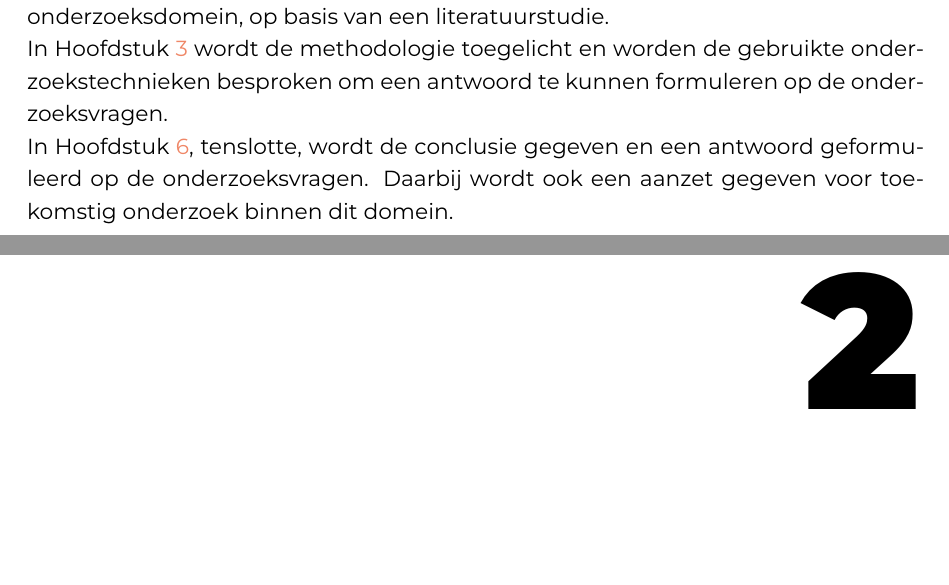
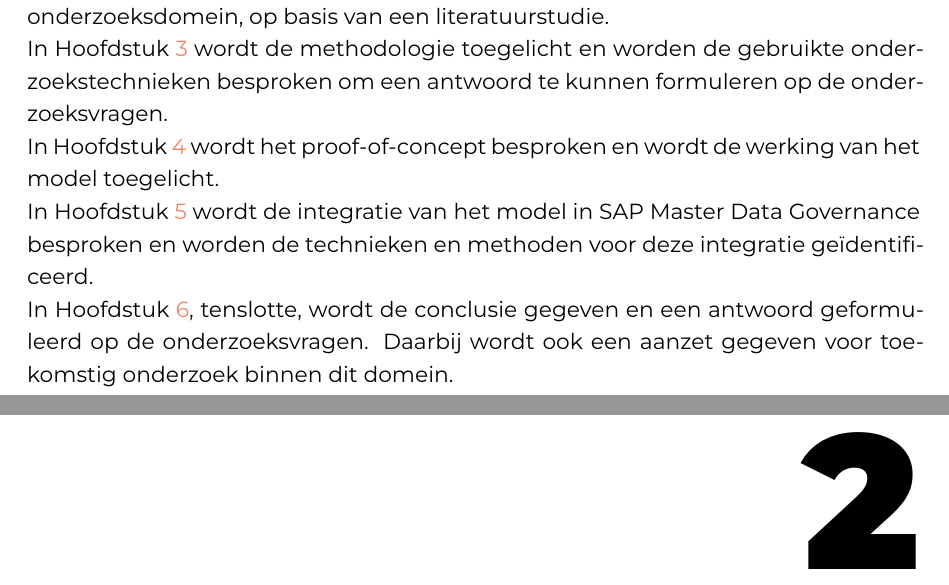
Before and after one commit to MaelysCallens/2324_BAP, a LaTeX thesis (bachproef/CallensMaëlysBP.tex, which reads bachproef/inleiding.tex): two parts of pages 9 and 10 of 36, joined at a grey line, cut so that both start at the same text, the shorter picture padded with empty space. Compiled offline with XeLaTeX; a LaTeX package or settings file that is missing is left out.

Commit message:
Inleiding: opzet BAP hoofdstukken bijgevoegd

```diff
--- a/bachproef/inleiding.tex
+++ b/bachproef/inleiding.tex
@@ -31,5 +31,8 @@ In Hoofdstuk~\ref{ch:stand-van-zaken} wordt een overzicht gegeven van de stand v
 In Hoofdstuk~\ref{ch:methodologie} wordt de methodologie toegelicht en worden de gebruikte onderzoekstechnieken besproken om een antwoord te kunnen formuleren op de onderzoeksvragen.
 
 % TODO: Vul hier aan voor je eigen hoofstukken, één of twee zinnen per hoofdstuk
+In Hoofdstuk~\ref{ch:ProofOfConcept} wordt het proof-of-concept besproken en wordt de werking van het model toegelicht.
+
+In Hoofdstuk~\ref{ch:IntegratieSAP} wordt de integratie van het model in SAP Master Data Governance besproken en worden de technieken en methoden voor deze integratie geïdentificeerd.
 
 In Hoofdstuk~\ref{ch:conclusie}, tenslotte, wordt de conclusie gegeven en een antwoord geformuleerd op de onderzoeksvragen. Daarbij wordt ook een aanzet gegeven voor toekomstig onderzoek binnen dit domein.
```
